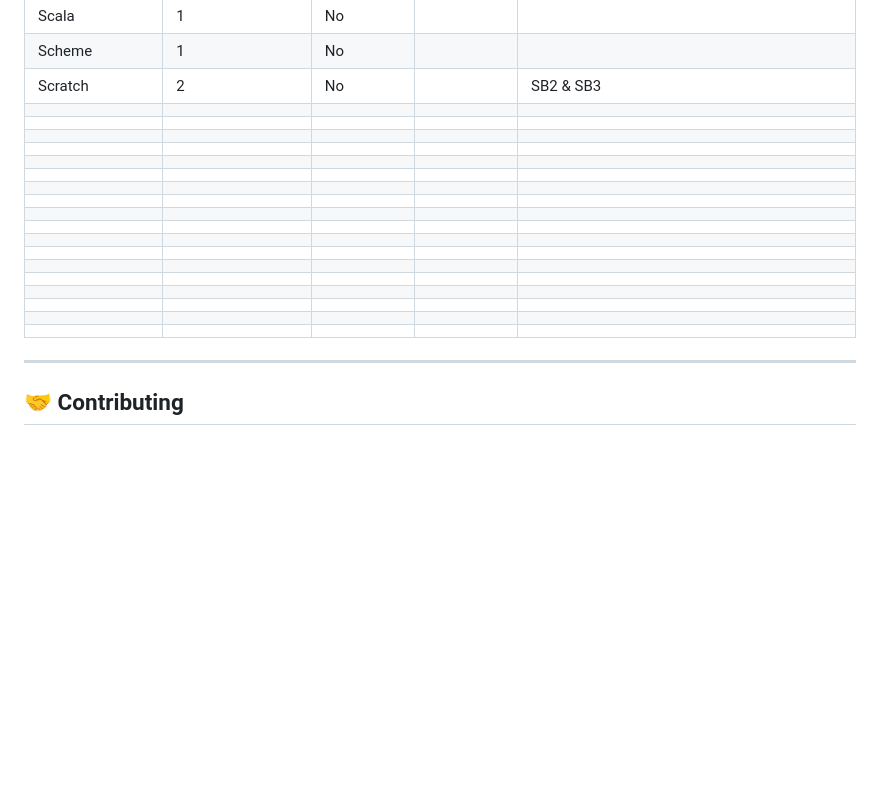
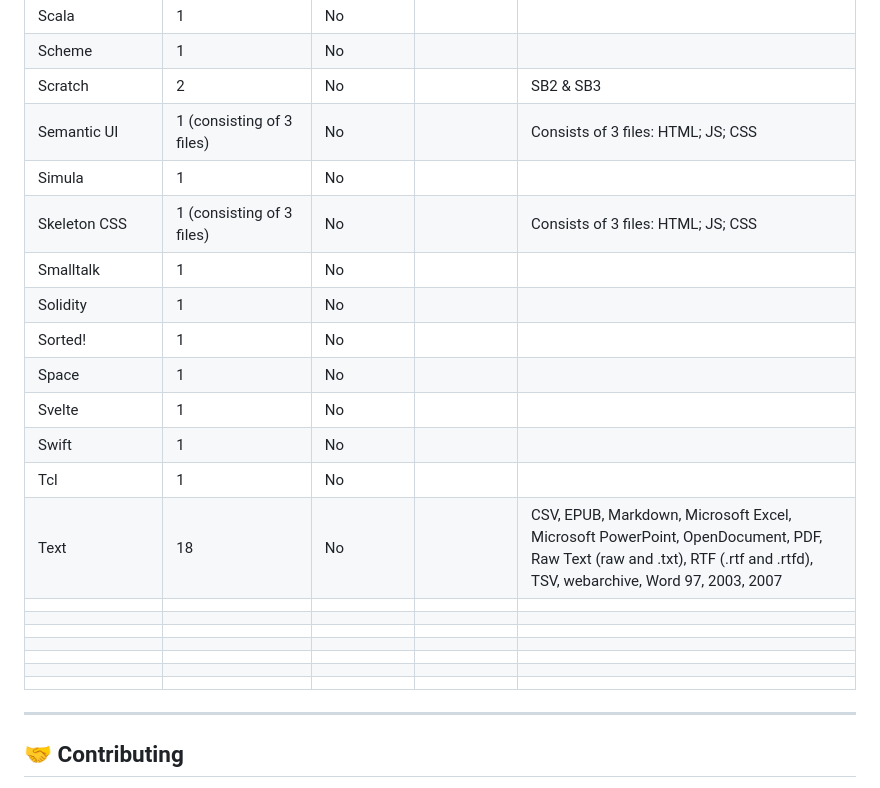
Before and after one commit to AndreyWinz/hello-world-in-every-language, a Markdown page: README.md, the part around the change. Drawn GitHub-style; blank space fills up the shorter version.

Commit message:
Update README.md (WIP)

```diff
--- a/README.md
+++ b/README.md
@@ -232,17 +232,17 @@ Examples:
 | Scala | 1 | No |  |  |
 | Scheme | 1 | No |  |  |
 | Scratch | 2 | No |  | SB2 & SB3 |
-|  |  |  |  |  |
-|  |  |  |  |  |
-|  |  |  |  |  |
-|  |  |  |  |  |
-|  |  |  |  |  |
-|  |  |  |  |  |
-|  |  |  |  |  |
-|  |  |  |  |  |
-|  |  |  |  |  |
-|  |  |  |  |  |
-|  |  |  |  |  |
+| Semantic UI | 1 (consisting of 3 files) | No |  | Consists of 3 files: HTML; JS; CSS |
+| Simula | 1 | No |  |  |
+| Skeleton CSS | 1 (consisting of 3 files) | No |  | Consists of 3 files: HTML; JS; CSS |
+| Smalltalk | 1 | No |  |  |
+| Solidity | 1 | No |  |  |
+| Sorted! | 1 | No |  |  |
+| Space | 1 | No |  |  |
+| Svelte | 1 | No |  |  |
+| Swift | 1 | No |  |  |
+| Tcl | 1 | No |  |  |
+| Text | 18 | No |  | CSV, EPUB, Markdown, Microsoft Excel, Microsoft PowerPoint, OpenDocument, PDF, Raw Text (raw and .txt), RTF (.rtf and .rtfd), TSV, webarchive, Word 97, 2003, 2007|
 |  |  |  |  |  |
 |  |  |  |  |  |
 |  |  |  |  |  |
```
